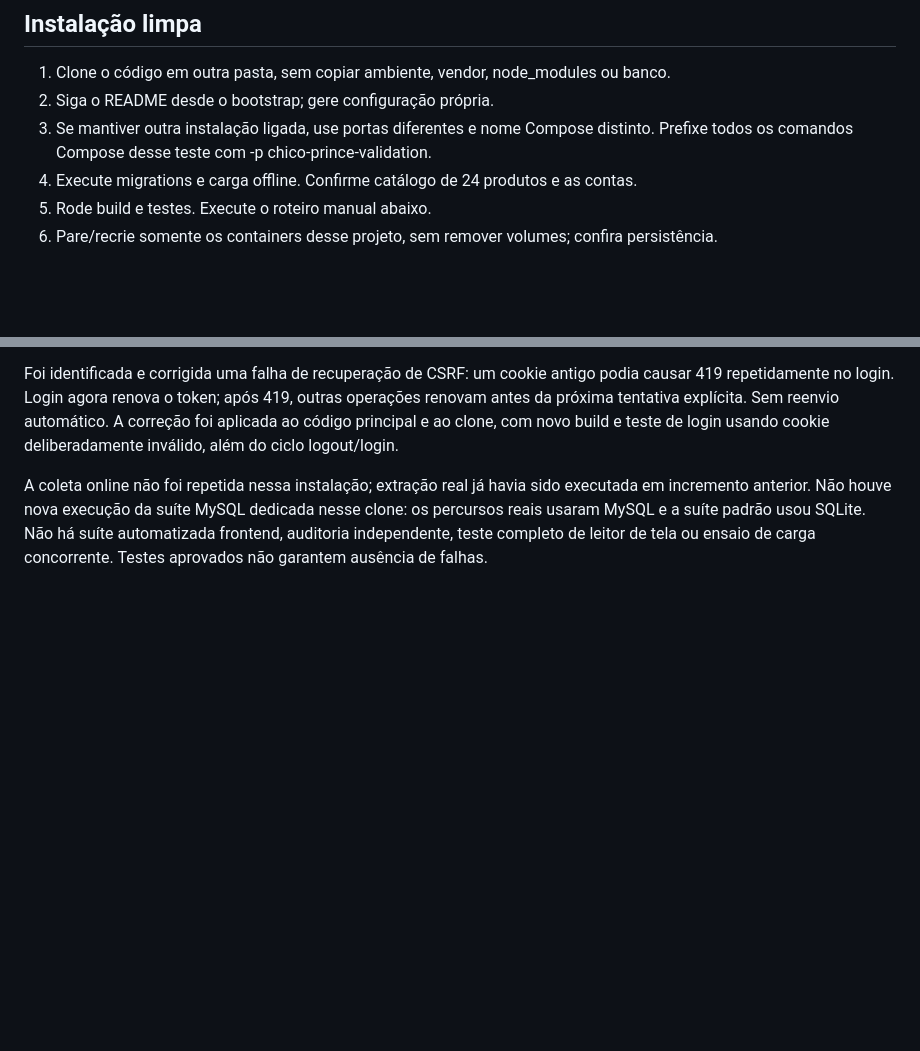
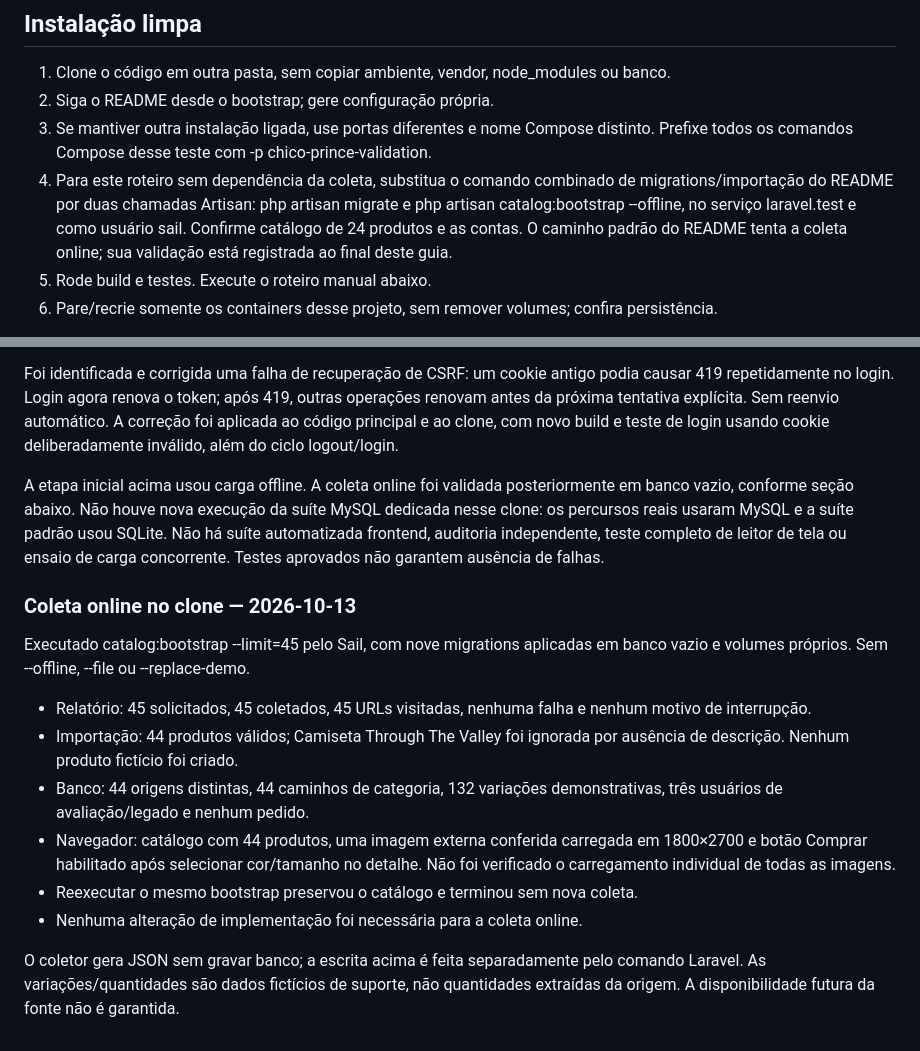
Before and after one commit to andreikestrel/chicoPrince, a Markdown page: docs/TESTING.md, 2 parts joined by grey strips. GitHub-like rendering; blank space fills up the shorter version.

```diff
--- a/docs/TESTING.md
+++ b/docs/TESTING.md
@@ -50,7 +50,7 @@ no gerenciamento e administrador consegue criar/editar/excluir.
 2. Siga o README desde o bootstrap; gere configuração própria.
 3. Se mantiver outra instalação ligada, use portas diferentes e nome Compose distinto.
    Prefixe todos os comandos Compose desse teste com -p chico-prince-validation.
-4. Execute migrations e carga offline. Confirme catálogo de 24 produtos e as contas.
+4. Para este roteiro sem dependência da coleta, substitua o comando combinado de migrations/importação do README por duas chamadas Artisan: php artisan migrate e php artisan catalog:bootstrap --offline, no serviço laravel.test e como usuário sail. Confirme catálogo de 24 produtos e as contas. O caminho padrão do README tenta a coleta online; sua validação está registrada ao final deste guia.
 5. Rode build e testes. Execute o roteiro manual abaixo.
 6. Pare/recrie somente os containers desse projeto, sem remover volumes; confira persistência.
 
@@ -120,8 +120,27 @@ outras operações renovam antes da próxima tentativa explícita. Sem reenvio a
 A correção foi aplicada ao código principal e ao clone, com novo build e teste de
 login usando cookie deliberadamente inválido, além do ciclo logout/login.
 
-A coleta online não foi repetida nessa instalação; extração real já havia sido
-executada em incremento anterior. Não houve nova execução da suíte MySQL dedicada
+A etapa inicial acima usou carga offline. A coleta online foi validada posteriormente em banco vazio, conforme seção abaixo. Não houve nova execução da suíte MySQL dedicada
 nesse clone: os percursos reais usaram MySQL e a suíte padrão usou SQLite.
 Não há suíte automatizada frontend, auditoria independente, teste completo de leitor
 de tela ou ensaio de carga concorrente. Testes aprovados não garantem ausência de falhas.
+### Coleta online no clone — 2026-10-13
+
+Executado catalog:bootstrap --limit=45 pelo Sail, com nove migrations aplicadas
+em banco vazio e volumes próprios. Sem --offline, --file ou --replace-demo.
+
+- Relatório: 45 solicitados, 45 coletados, 45 URLs visitadas, nenhuma falha
+  e nenhum motivo de interrupção.
+- Importação: 44 produtos válidos; Camiseta Through The Valley foi ignorada
+  por ausência de descrição. Nenhum produto fictício foi criado.
+- Banco: 44 origens distintas, 44 caminhos de categoria, 132 variações
+  demonstrativas, três usuários de avaliação/legado e nenhum pedido.
+- Navegador: catálogo com 44 produtos, uma imagem externa conferida carregada
+  em 1800×2700 e botão Comprar habilitado após selecionar cor/tamanho no detalhe.
+  Não foi verificado o carregamento individual de todas as imagens.
+- Reexecutar o mesmo bootstrap preservou o catálogo e terminou sem nova coleta.
+- Nenhuma alteração de implementação foi necessária para a coleta online.
+
+O coletor gera JSON sem gravar banco; a escrita acima é feita separadamente pelo
+comando Laravel. As variações/quantidades são dados fictícios de suporte,
+não quantidades extraídas da origem. A disponibilidade futura da fonte não é garantida.
```
Also changed, not shown: README.md (+15 -24 lines), docs/scraping/README.md (+2 -2 lines).
